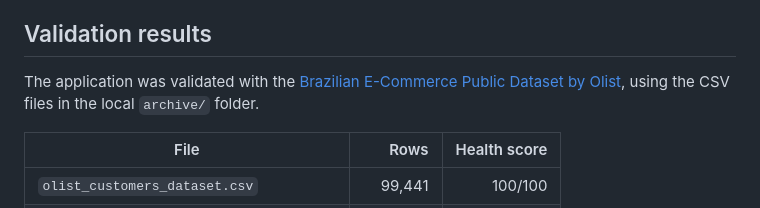
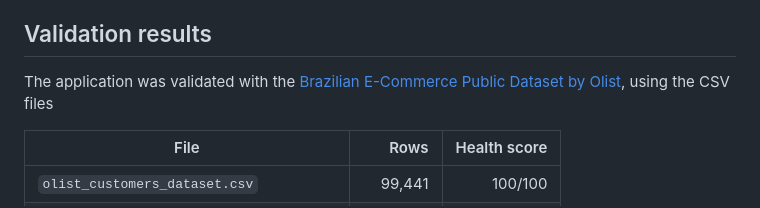
Before and after one commit to ADVAIT135/Data-Health-Monitor, a Markdown page: README.md, the part around the change. GitHub-like rendering.

```diff
--- a/README.md
+++ b/README.md
@@ -85,7 +85,7 @@ streamlit run app.py
 
 ## Validation results
 
-The application was validated with the [Brazilian E-Commerce Public Dataset by Olist](https://www.kaggle.com/datasets/olistbr/brazilian-ecommerce), using the CSV files in the local `archive/` folder.
+The application was validated with the [Brazilian E-Commerce Public Dataset by Olist](https://www.kaggle.com/datasets/olistbr/brazilian-ecommerce), using the CSV files
 
 | File | Rows | Health score |
 | --- | ---: | ---: |
```
